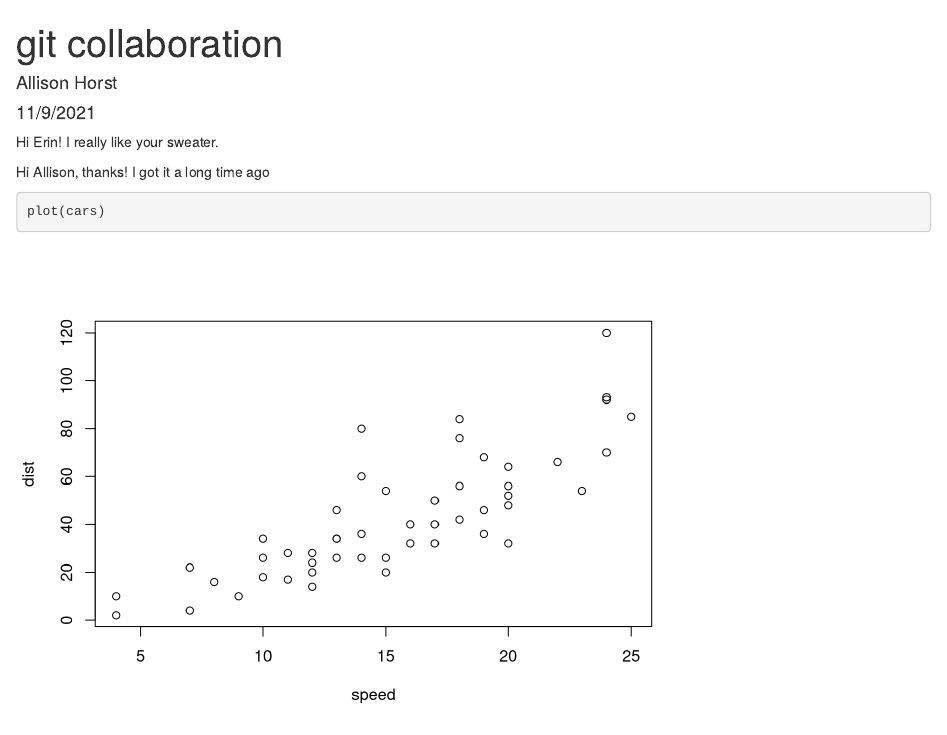
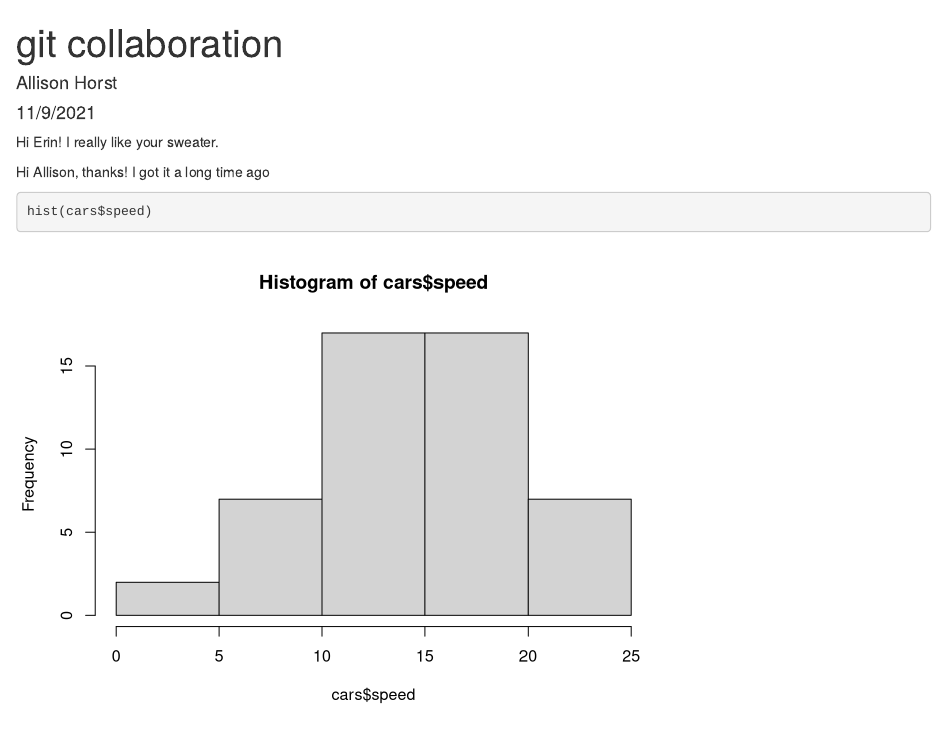
Before and after one commit to allisonhorst/git-collab-2, an R Markdown document (our-collaboration.Rmd): the page in a window 1100 px wide, from its top. Rendered offline with R 4.5, knitr and Pandoc, with nearby package versions.

Commit message:
make a histogram of speed

````diff
--- a/our-collaboration.Rmd
+++ b/our-collaboration.Rmd
@@ -14,7 +14,7 @@ Hi Erin! I really like your sweater.
 Hi Allison, thanks! I got it a long time ago
 
 ```{r task1}
-plot(cars)
+hist(cars$speed)
 ```
 
 
````
